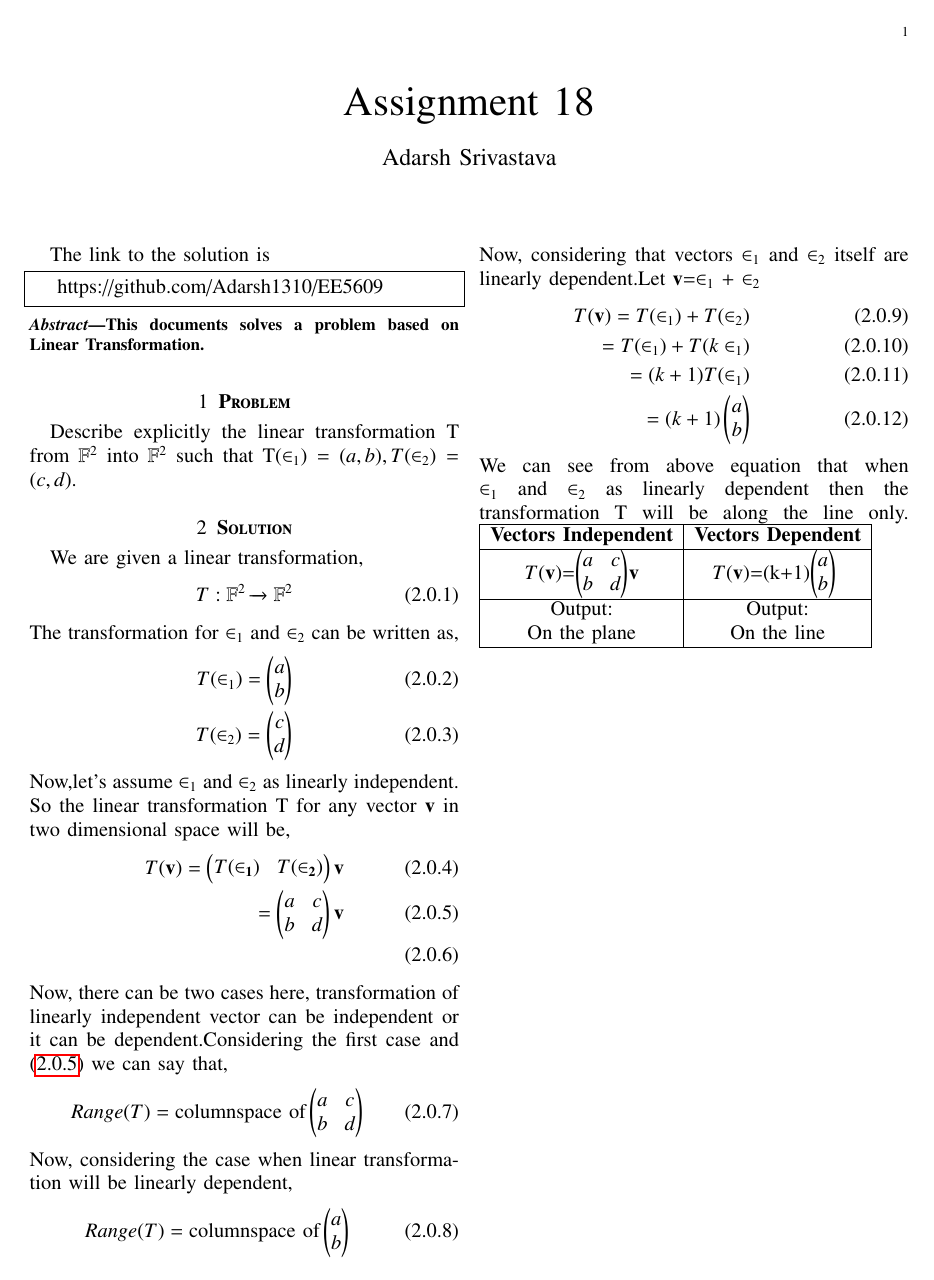
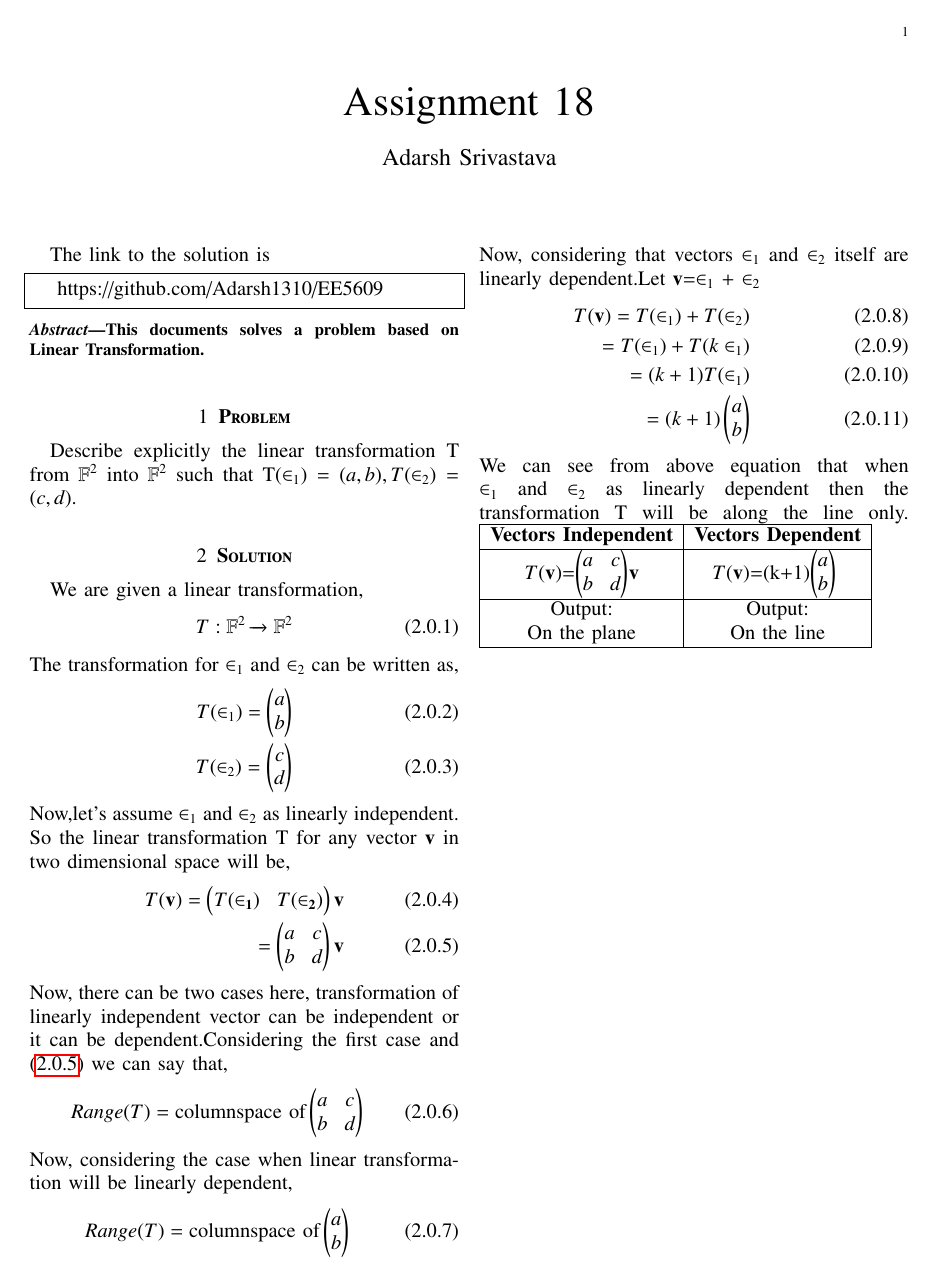
Before and after one commit to Adarsh1310/EE5609, a LaTeX problem sheet (Assignment_18/Assignment_18.tex): the whole page. The pictures show the PDF file Assignment_18/Assignment_18.pdf that the author committed with the source.

Commit message:
Add files via upload

```diff
--- a/Assignment_18/Assignment_18.tex
+++ b/Assignment_18/Assignment_18.tex
@@ -136,7 +136,7 @@ T(\in_2)=\myvec{c\\d}
  Now,let's assume $\in_1$ and $\in_2$ as linearly independent. So the linear transformation T for any vector $\vec{v}$ in two dimensional space will be,
 \begin{align}
 T(\vec{v})=\myvec{T(\vec{\in_1})&T(\vec{\in_2})}\vec{v}\\
-=\myvec{a&c\\b&d}\vec{v}\label{range}\\
+=\myvec{a&c\\b&d}\vec{v}\label{range}
 \end{align}
 Now, there can be two cases here, transformation of linearly independent vector can be independent or it can be dependent.Considering the first case and \eqref{range} we can say that,
 \begin{align}
```
Also changed, not shown: Assignment_18/Assignment_18.pdf.
